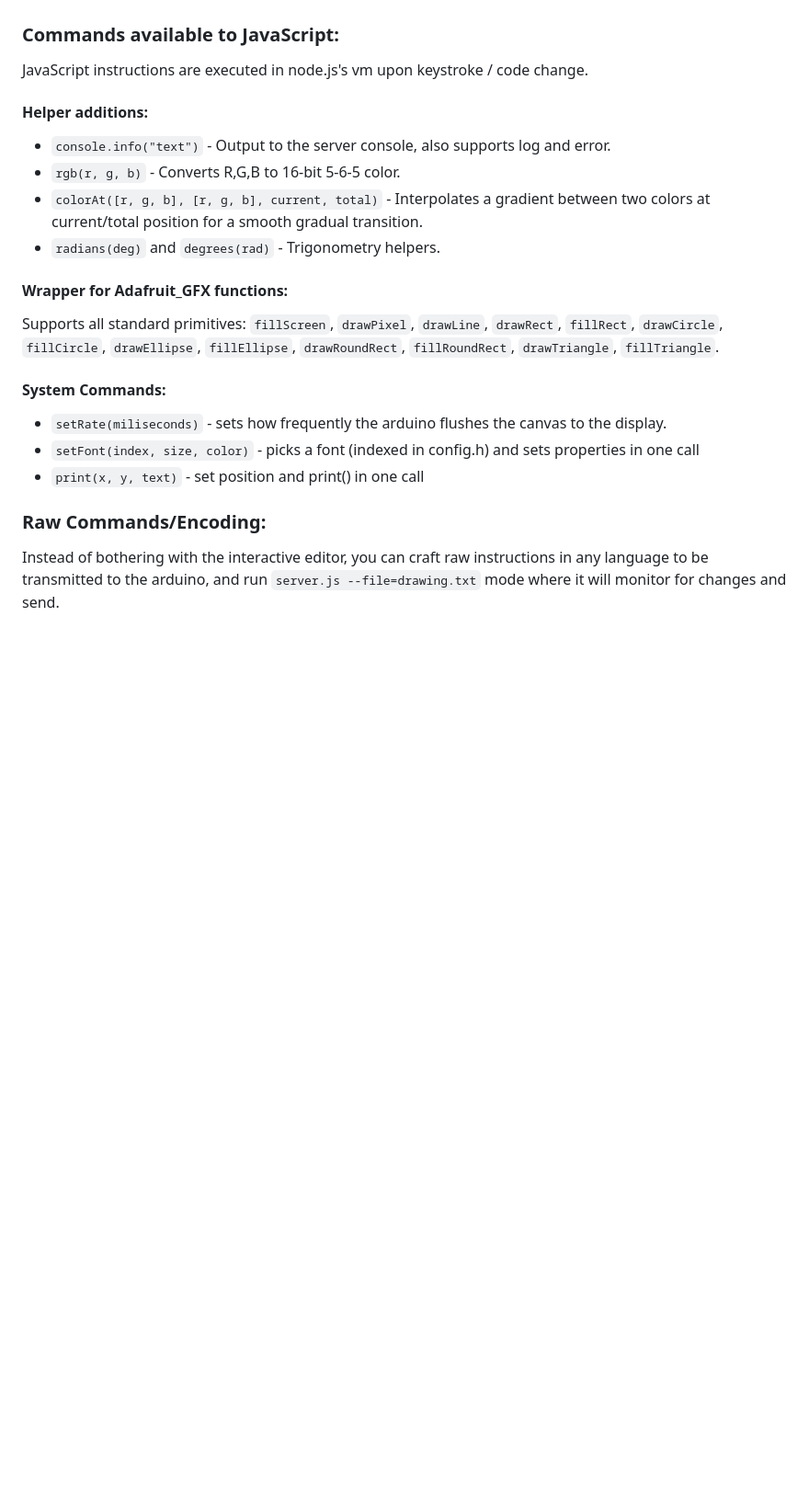
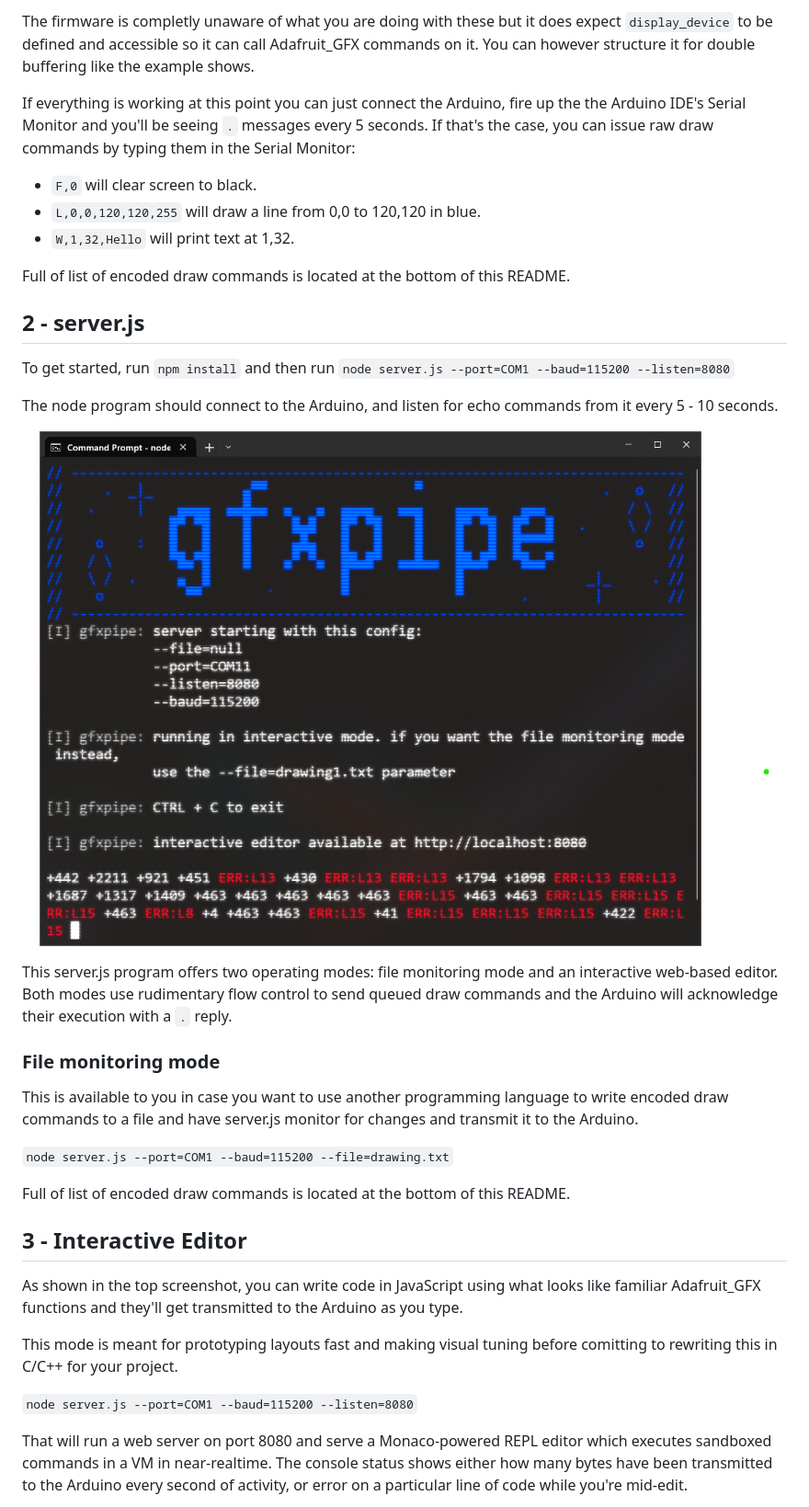
Before and after one commit to pp19dd/gfxpipe, a Markdown page: README.md, the part around the change printed below. Shown: that part at 92% size. Drawn GitHub-style; pictures changed too: docs/screenshot-server.png (added); blank space fills up the shorter version.

```diff
--- a/README.md
+++ b/README.md
@@ -44,26 +71,42 @@ By default, the node.js server starts in interactive mode where you write JavaSc
+The firmware is completly unaware of what you are doing with these but it does expect `display_device` to be defined and accessible so it can call Adafruit_GFX commands on it.  You can however structure it for double buffering like the example shows.
+
+If everything is working at this point you can just connect the Arduino, fire up the the Arduino IDE's Serial Monitor and you'll be seeing `.` messages every 5 seconds.  If that's the case, you can issue raw draw commands by typing them in the Serial Monitor:
+
+* `F,0` will clear screen to black.
+* `L,0,0,120,120,255` will draw a line from 0,0 to 120,120 in blue.
+* `W,1,32,Hello` will print text at 1,32.
+
+Full of list of encoded draw commands is located at the bottom of this README.
 
 
-### Commands available to JavaScript:
+## 2 - server.js
 
-JavaScript instructions are executed in node.js's vm upon keystroke / code change.
+To get started, run `npm install` and then run `node server.js --port=COM1 --baud=115200 --listen=8080`
 
-#### Helper additions:
-* `console.info("text")` - Output to the server console, also supports log and error.
-* `rgb(r, g, b)` - Converts R,G,B to 16-bit 5-6-5 color.
-* `colorAt([r, g, b], [r, g, b], current, total)` - Interpolates a gradient between two colors at current/total position for a smooth gradual transition.
-* `radians(deg)` and `degrees(rad)` - Trigonometry helpers.
+The node program should connect to the Arduino, and listen for echo commands from it every 5 - 10 seconds.
 
-#### Wrapper for Adafruit_GFX functions:
+<p align="center">
+  <img src="docs/screenshot-server.png" alt="Server screenshot" width="900">
+</p>
 
-Supports all standard primitives: `fillScreen`, `drawPixel`, `drawLine`, `drawRect`, `fillRect`, `drawCircle`, `fillCircle`, `drawEllipse`, `fillEllipse`, `drawRoundRect`, `fillRoundRect`, `drawTriangle`, `fillTriangle`.
-
-#### System Commands:
-* `setRate(miliseconds)` - sets how frequently the arduino flushes the canvas to the display.
-* `setFont(index, size, color)` - picks a font (indexed in config.h) and sets properties in one call
-* `print(x, y, text)` - set position and print() in one call
+This server.js  program offers two operating modes: file monitoring mode and an interactive web-based editor. Both modes use rudimentary flow control to send queued draw commands and the Arduino will acknowledge their execution with a `.` reply.
 
 
+### File monitoring mode
 
-### Raw Commands/Encoding:
+This is available to you in case you want to use another programming language to write encoded draw commands to a file and have server.js monitor for changes and transmit it to the Arduino.
 
-Instead of bothering with the interactive editor, you can craft raw instructions in any language to be transmitted to the arduino, and run `server.js --file=drawing.txt` mode where it will monitor for changes and send.
+`node server.js --port=COM1 --baud=115200 --file=drawing.txt`
+
+Full of list of encoded draw commands is located at the bottom of this README.
+
+## 3 - Interactive Editor
+
+As shown in the top screenshot, you can write code in JavaScript using what looks like familiar Adafruit_GFX functions and they'll get transmitted to the Arduino as you type.
+
+This mode is meant for prototyping layouts fast and making visual tuning before comitting to rewriting this in C/C++ for your project.
+
+`node server.js --port=COM1 --baud=115200 --listen=8080`
+
+That will run a web server on port 8080 and serve a Monaco-powered REPL editor which executes sandboxed commands in a VM in near-realtime.  The console status shows either how many bytes have been transmitted to the Arduino every second of activity, or error on a particular line of code while you're mid-edit.
+
```
Also changed, not shown: other parts of README.md (+101 -37 lines), docs/screenshot-editor.png (added), docs/screenshot-hardware2.png (added).
